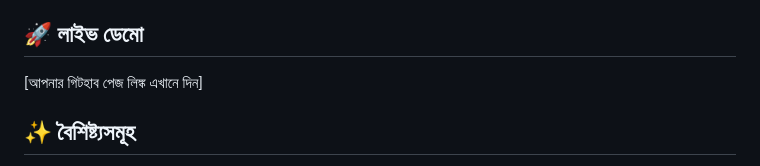
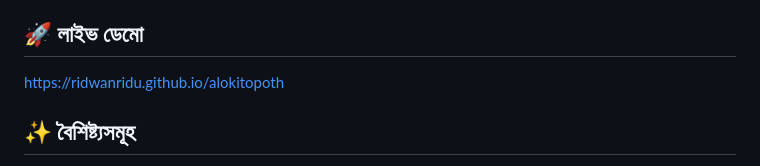
Before and after one commit to RidwanRidu/alokitopoth, a Markdown page: README.md, the part around the change. Drawn GitHub-style.

Commit message:
Update live demo link in README.md

```diff
--- a/README.md
+++ b/README.md
@@ -3,7 +3,7 @@
 **স্মার্ট মুসলিম ড্যাশবোর্ড** হলো একটি আধুনিক এবং রেসপন্সিভ ওয়েব ইন্টারফেস, যেখানে দৈনন্দিন জীবনের জন্য প্রয়োজনীয় সেরা কিছু ইসলামিক অ্যান্ড্রয়েড অ্যাপ এবং ওয়েবসাইটের লিঙ্ক একত্রে সাজানো হয়েছে। এটি মূলত বাংলা ভাষাভাষী মুসলিমদের জন্য তৈরি করা হয়েছে।
 
 ## 🚀 লাইভ ডেমো
-[আপনার গিটহাব পেজ লিঙ্ক এখানে দিন]
+https://ridwanridu.github.io/alokitopoth
 
 ## ✨ বৈশিষ্ট্যসমূহ
 - **আধুনিক ডিজাইন:** ক্লিন এবং গ্লাস-মর্ফিজম ডিজাইন।
```
